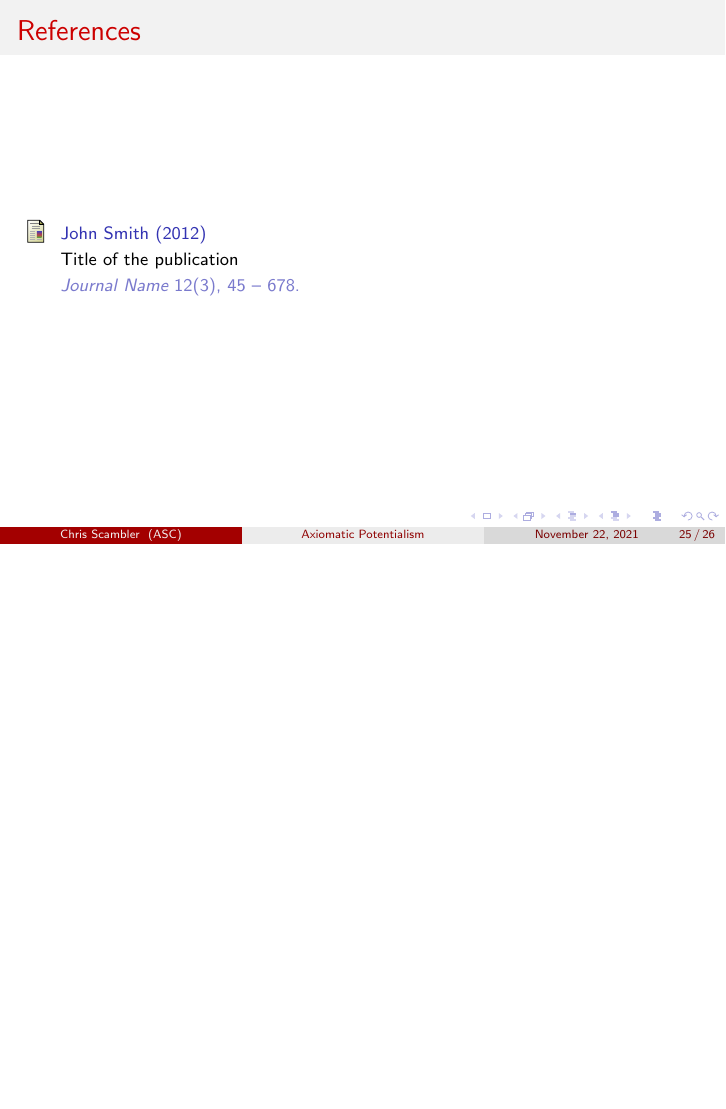
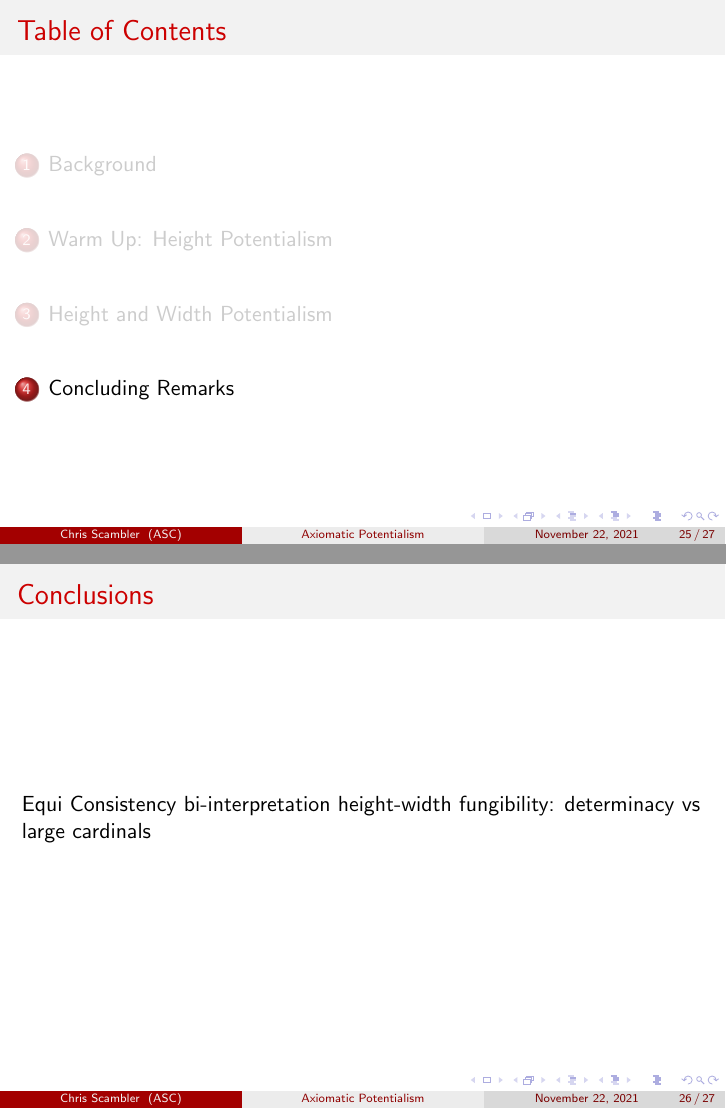
Before and after one commit to cscambler/Barca-slides, LaTeX slides (Barca-slides.tex): page 124 of 125 before the commit and pages 126 and 127 of 128 after it, the two joined at a grey line, the shorter picture padded with empty space. Compiled offline with pdfLaTeX.

Commit message:
some changes

```diff
--- a/Barca-slides.tex
+++ b/Barca-slides.tex
@@ -443,22 +446,17 @@ $\mathsf{M} \vdash \Pi_1^1 PSP^\diamond$
     using the $\Diamond_\uparrow$ translation of ZFC and some absoluteness lemmas.
     \onslide<5-> One can also show by forcing that ``$\Diamond \mathbb{R}^{L[r]} \text{ is countable}$.''
     \onslide<6-> This yields the $\Diamond$-translation of ``$\mathbb{R}^{L[r]}$ exists for every $r$, and is coutnable.''
-    \onslide<7-> By an old result of Solovay, if $A$ is $\Sigma^1_2$ definable in $r$, then
-    either $A \in L[r]$ or $A$ contains a perfect subset. Hence the above implies (in standard
-    non modal set theory) that the perfect set property for $\Sigma^1_2$ sets holds, i.e. $\Pi_1^1 PSP$.
+    \onslide<7-> By an old result of Solovay, if $A$ is $\Pi^1_1$ definable in $r$, then
+    either $A \in L[r]$ or $A$ contains a perfect subset. This easiy implies $Pi_1^1 PSP$.
     \onslide<8-> But now the mirroring theorem implies the corresponding modal result.
 
 \end{block}
 \end{frame}
-\begin{frame}
-\frametitle{References}
-\footnotesize{
-\begin{thebibliography}{99}
-    \bibitem[Smith, 2012]{p1} John Smith (2012)
-    \newblock Title of the publication
-    \newblock \emph{Journal Name} 12(3), 45 -- 678.
-    \end{thebibliography}
-}
+\section{Concluding Remarks}
+\begin{frame}{Conclusions}
+    Equi Consistency
+    bi-interpretation
+    height-width fungibility: determinacy vs large cardinals
 \end{frame}
 
 \begin{frame}
```
Also changed, not shown: Barca-slides.pdf, Barca-slides.tex (11 more changed lines).
